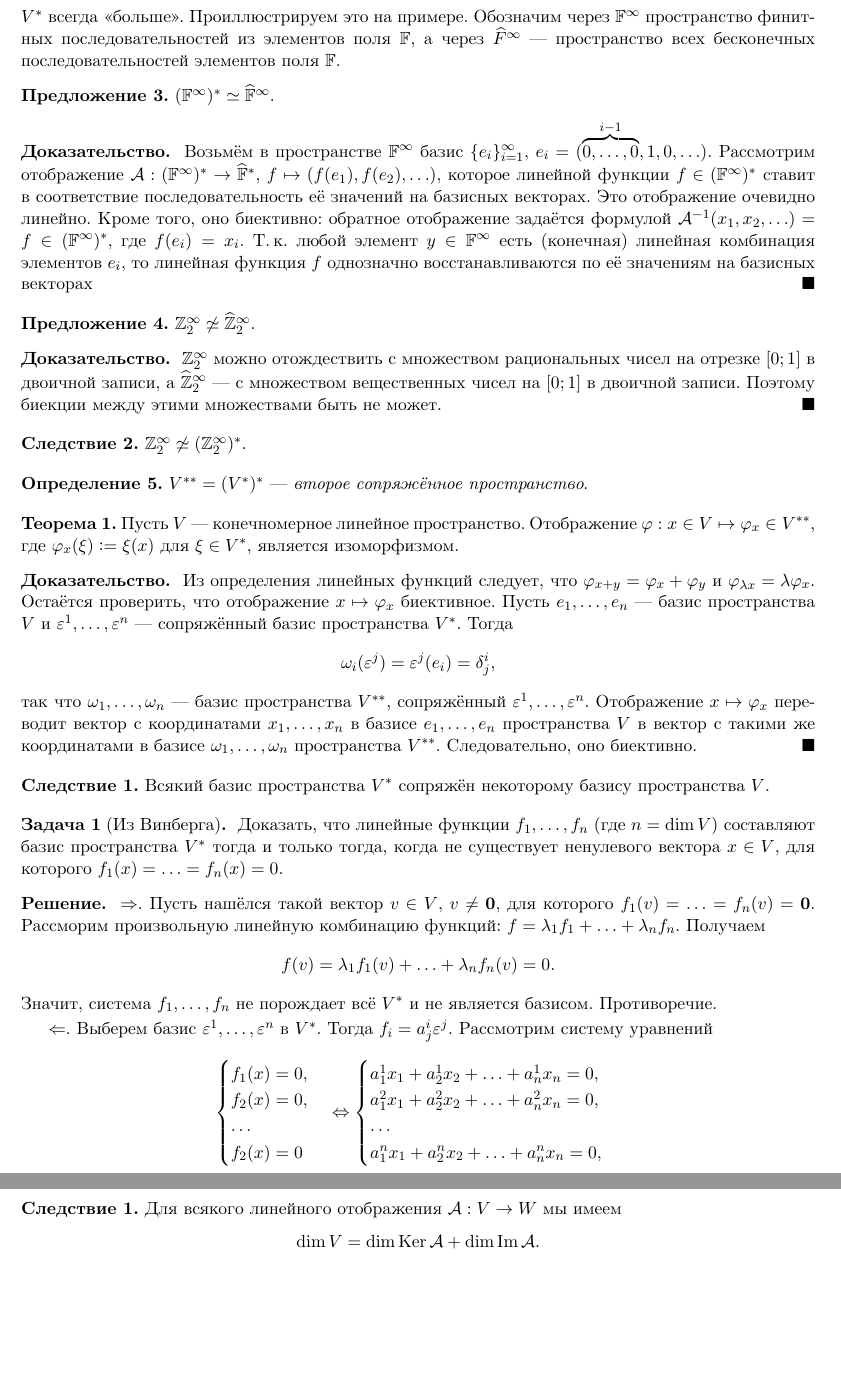
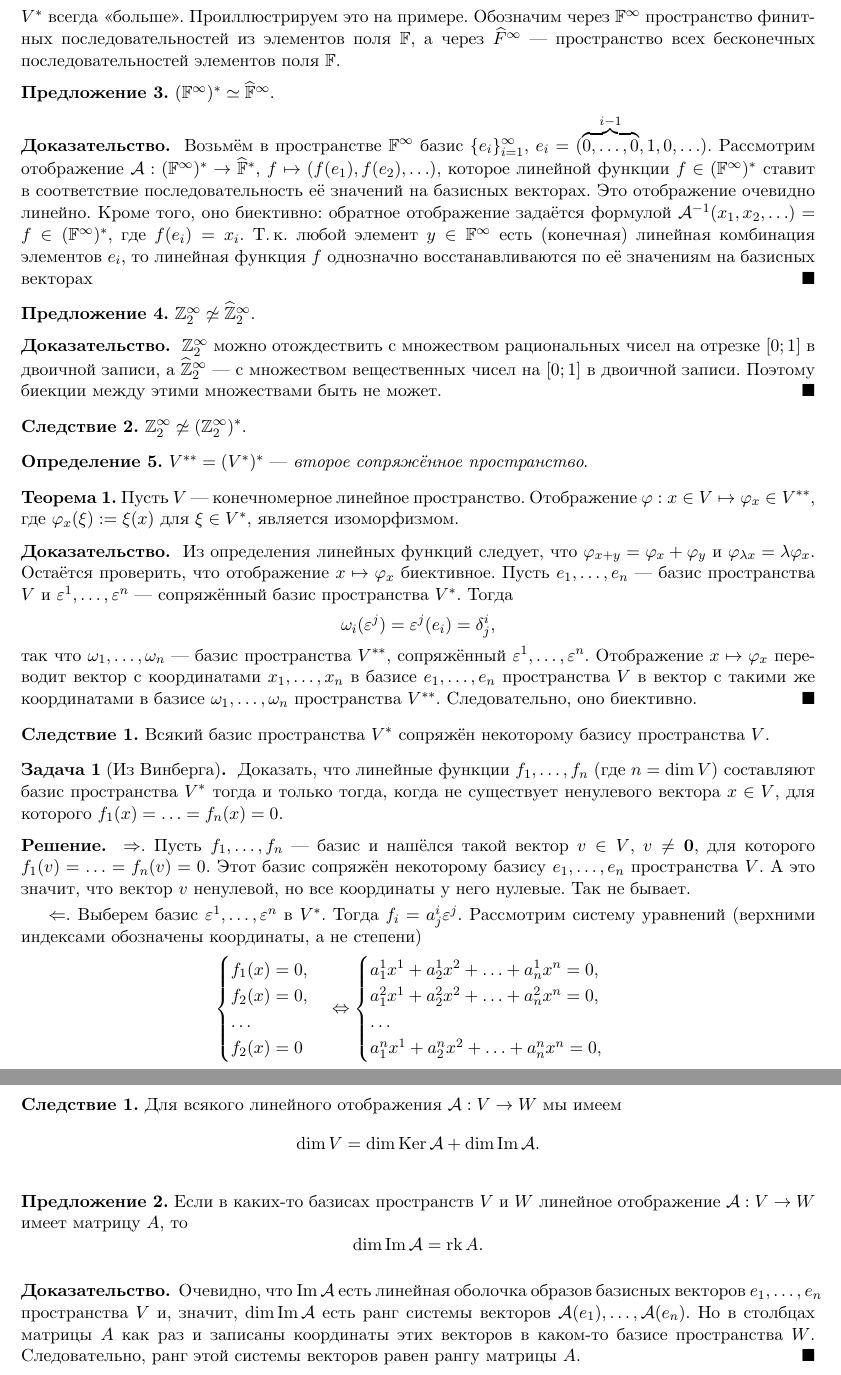
Before and after one commit to pshenikita/linalg_colloquium, a LaTeX paper (algcol.tex, which reads questions/question07.tex, questions/question08.tex): two parts of pages 14 and 15 of 16, joined at a grey line, cut so that both start at the same text, the shorter picture padded with empty space. Compiled offline with XeLaTeX.

Commit message:
Исправления

```diff
--- a/questions/question07.tex
+++ b/questions/question07.tex
@@ -115,13 +115,9 @@
 \end{problem}
 
 \begin{solution}
-    $\Rightarrow$. Пусть нашёлся такой вектор $v \in V$, $v \ne \bs{0}$, для которого $f_1(v) = \ldots = f_n(v) = \bs{0}$. Рассморим произвольную линейную комбинацию функций: $f = \lambda_1f_1 + \ldots + \lambda_nf_n$. Получаем
-    \[
-        f(v) = \lambda_1f_1(v) + \ldots + \lambda_nf_n(v) = 0.
-    \]
-    Значит, система $f_1, \ldots, f_n$ не порождает всё $V^\ast$ и не является базисом. Противоречие.
+    $\Rightarrow$. Пусть $f_1, \ldots, f_n$ --- базис и нашёлся такой вектор $v \in V$, $v \ne \bs{0}$, для которого $f_1(v) = \ldots = f_n(v) = 0$. Этот базис сопряжён некоторому базису $e_1, \ldots, e_n$ пространства $V$. А это значит, что вектор $v$ ненулевой, но все координаты у него нулевые. Так не бывает.
 
-    $\Leftarrow$. Выберем базис $\varepsilon^1, \ldots, \varepsilon^n$ в $V^\ast$. Тогда $f_i = a^i_j\varepsilon^j$. Рассмотрим систему уравнений
+    $\Leftarrow$. Выберем базис $\varepsilon^1, \ldots, \varepsilon^n$ в $V^\ast$. Тогда $f_i = a^i_j\varepsilon^j$. Рассмотрим систему уравнений (верхними индексами обозначены координаты, а не степени)
     \[
         \begin{cases}
             f_1(x) = 0,\\
@@ -130,10 +126,10 @@
             f_2(x) = 0\\
         \end{cases} \Leftrightarrow
         \begin{cases}
-            a^1_1x_1 + a^1_2x_2 + \ldots + a^1_nx_n = 0,\\
-            a^2_1x_1 + a^2_2x_2 + \ldots + a^2_nx_n = 0,\\
+            a^1_1x^1 + a^1_2x^2 + \ldots + a^1_nx^n = 0,\\
+            a^2_1x^1 + a^2_2x^2 + \ldots + a^2_nx^n = 0,\\
             \ldots\\
-            a^n_1x_1 + a^n_2x_2 + \ldots + a^n_nx_n = 0,\\
+            a^n_1x^1 + a^n_2x^2 + \ldots + a^n_nx^n = 0,\\
         \end{cases}
     \]
     По условию не существует ненулевого вектора $x$ такого, что $f_1(x) = f_2(x) = \ldots = f_n(x) = 0$, поэтому выписанная система не имеет решений кроме нулевого. Поэтому она определена, а значит, по правилу Крамера матрица коэффициентов невырожденна, отсюда следует линейная независимость строк. А полноту можно не доказывать, потому что количество векторов уже правильное.
--- a/questions/question08.tex
+++ b/questions/question08.tex
@@ -46,6 +46,17 @@
     Для всякого линейного отображения $\A: V \to W$ мы имеем \[\dim V = \dim\Ker\A + \dim\Im\A.\]
 \end{corollary}
 
+\begin{proposal}
+    Если в каких-то базисах пространств $V$ и $W$ линейное отображение $\A: V \to W$ имеет матрицу $A$, то
+    \[
+        \dim\Im\A = \rk A.
+    \]
+\end{proposal}
+
+\begin{proof}
+    Очевидно, что $\Im\A$ есть линейная оболочка образов базисных векторов $e_1, \ldots, e_n$ пространства $V$ и, значит, $\dim\Im\A$ есть ранг системы векторов $\A(e_1), \ldots, \A(e_n)$. Но в столбцах матрицы $A$ как раз и записаны координаты этих векторов в каком-то базисе пространства $W$. Следовательно, ранг этой системы векторов равен рангу матрицы $A$.
+\end{proof}
+
 \begin{definition}
     Множество всех линейных отображений $\A: V \to W$ с операциями сложения и умножения на скаляры
     \[
```
Also changed, not shown: questions/question01.tex (+8 -8 lines), questions/question04.tex (+4 -4 lines), algcol.pdf.
